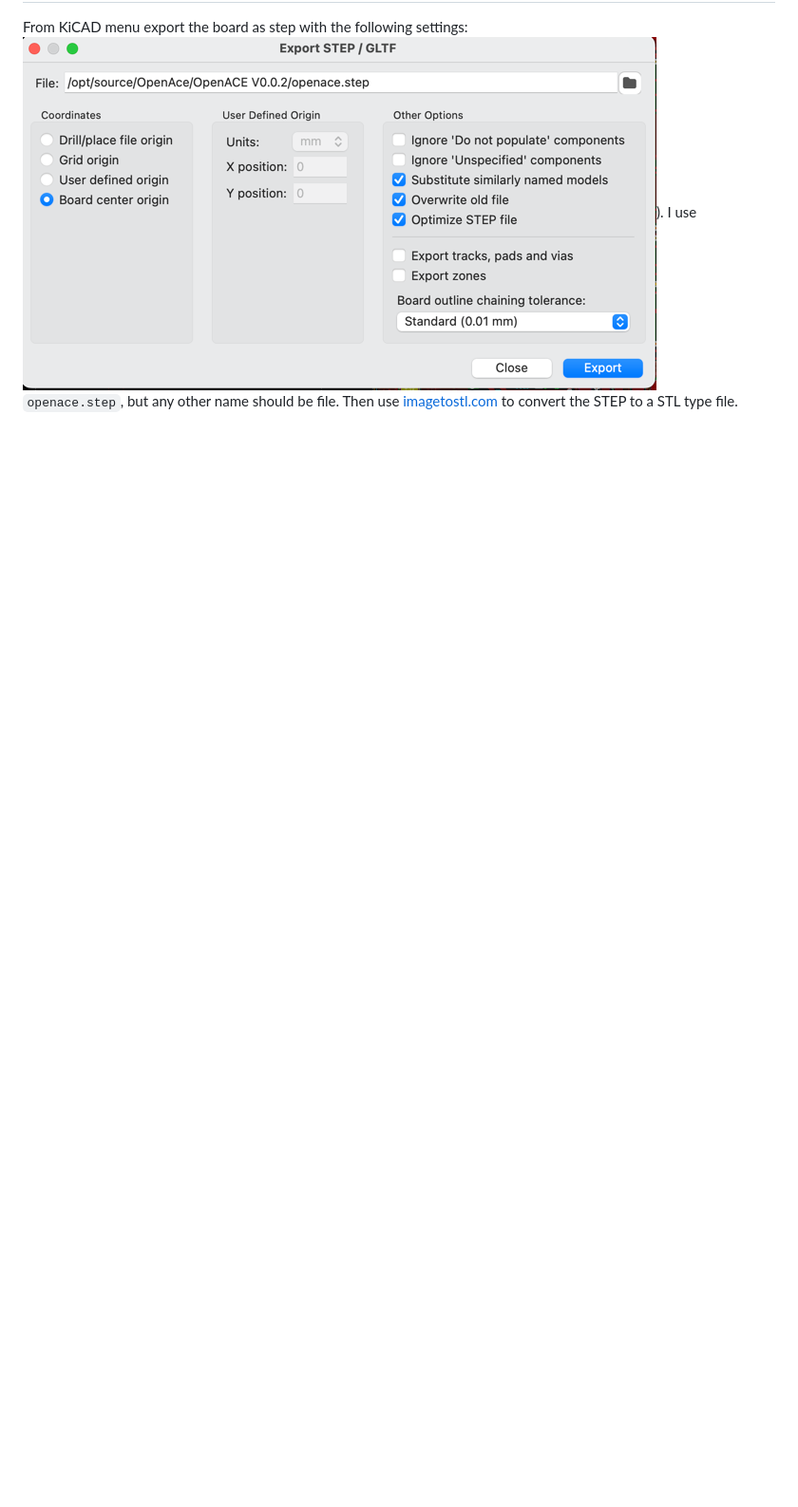
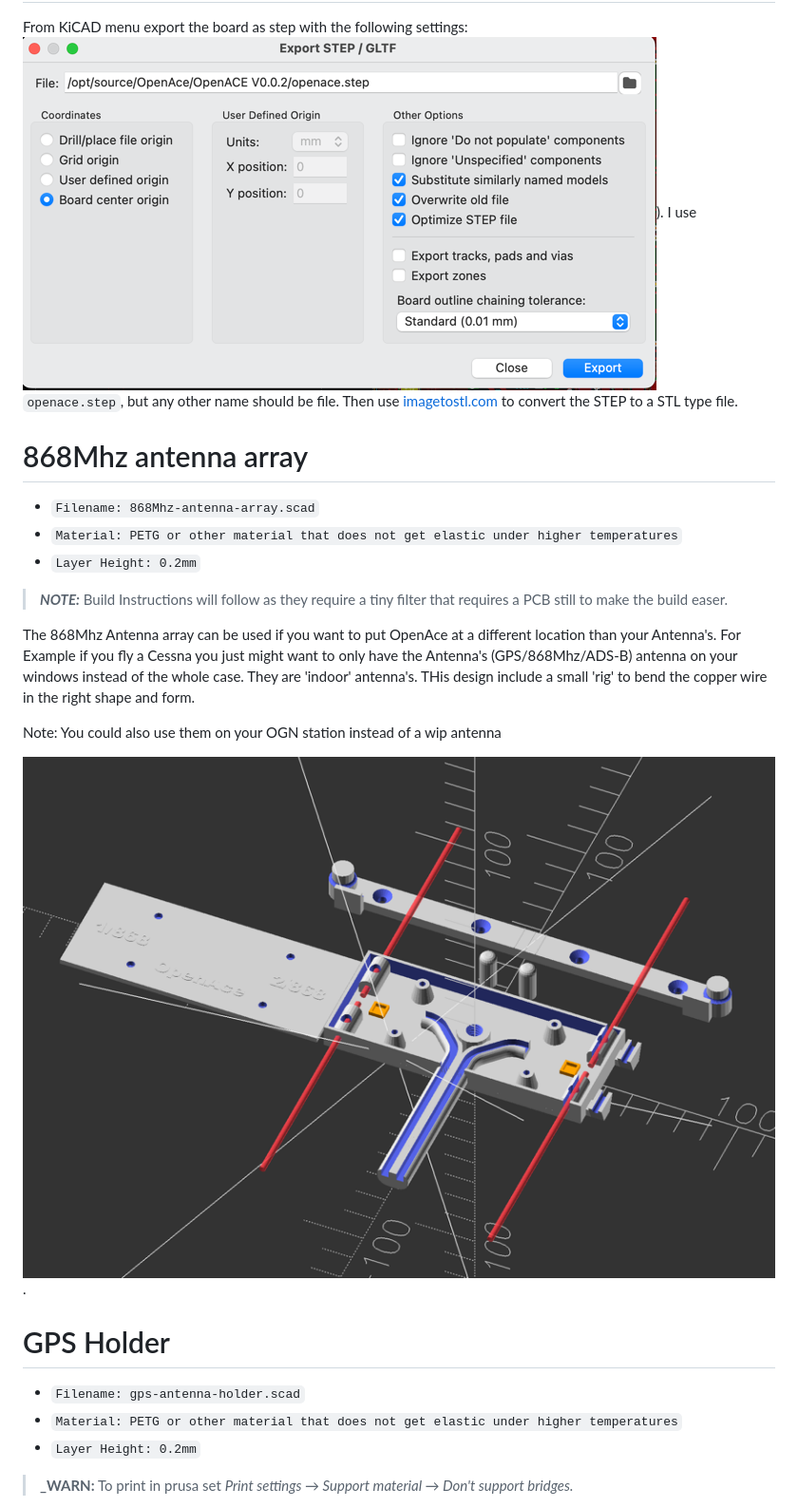
Before and after one commit to rvt/OpenAce, a Markdown page: enclosure/README.md, the part around the change printed below. Shown: that part at 95% size. Rendered like a GitHub page; pictures changed too: doc/img/868mhz-antenna-openscad.png (added); blank space fills up the shorter version.

Commit message:
Added 868Mhz Antenna array design Added GPS holder that can be attached on the enclosure

```diff
--- a/enclosure/README.md
+++ b/enclosure/README.md
@@ -24,3 +30,32 @@ I use PrucaSlicer (although I still have an old Ender 3), but the output files w
 From KiCAD menu export the board as step with the following settings: ![KiCAD STEP to STL](../doc/img/kicad-step-stl.png)).
 I use `openace.step`, but any other name should be file.
 Then use [imagetostl.com](https://imagetostl.com/convert/file/step/to/stl#convert) to convert the STEP to a STL type file.
+
+
+# 868Mhz antenna array
+
+* `Filename: 868Mhz-antenna-array.scad`
+* `Material: PETG or other material that does not get elastic under higher temperatures`
+* `Layer Height: 0.2mm`
+
+> **_NOTE:_**
+> Build Instructions will follow as they require a tiny filter that requires a PCB still to make the build easer.
+
+The 868Mhz Antenna array can be used if you want to put OpenAce at a different location than your Antenna's. For Example if you fly a Cessna you just might want to only have the Antenna's (GPS/868Mhz/ADS-B) antenna on your windows instead of the whole case.
+They are 'indoor' antenna's.
+THis design include a small 'rig' to bend the copper wire in the right shape and form.
+
+Note: You could also use them on your OGN station instead of a wip antenna
+
+![868Mhz Antenna array](../doc/img/868mhz-antenna-openscad.png).
+
+
+# GPS Holder
+
+* `Filename: gps-antenna-holder.scad`
+* `Material: PETG or other material that does not get elastic under higher temperatures`
+* `Layer Height: 0.2mm`
+
+> **_WARN:**
+> To print in prusa set _Print settings → Support material → Don't support bridges._
+
```
Also changed, not shown: other parts of enclosure/README.md (+15 -2 lines), README.md (+1 -1 lines), doc/img/gps-antenna-holder.png (added), doc/img/gpsantenna-prusa.png (added), 3 other files.
